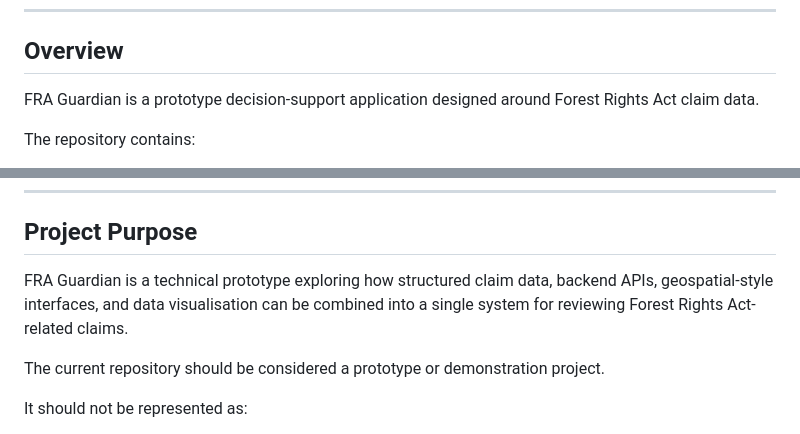
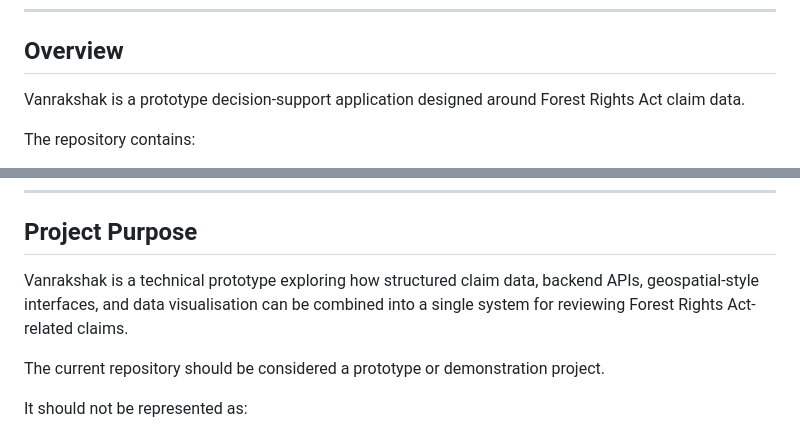
Before and after one commit to nilabhumeshsingh/FRA-Guardian-AI-Decision-Support-ISRO-Bhuvan-Satellite-Verification-System, a Markdown page: README.md, 2 parts joined by grey strips. Rendered like a GitHub page.

Commit message:
Rename project from FRA Guardian to Vanrakshak

```diff
--- a/README.md
+++ b/README.md
@@ -6,7 +6,7 @@ A full-stack prototype for managing and reviewing Forest Rights Act (FRA) land c
 
 ## Overview
 
-FRA Guardian is a prototype decision-support application designed around Forest Rights Act claim data.
+Vanrakshak is a prototype decision-support application designed around Forest Rights Act claim data.
 
 The repository contains:
 
@@ -27,7 +27,7 @@ The project is structured as an application prototype rather than a production-r
 
 ## Project Purpose
 
-FRA Guardian is a technical prototype exploring how structured claim data, backend APIs, geospatial-style interfaces, and data visualisation can be combined into a single system for reviewing Forest Rights Act-related claims.
+Vanrakshak is a technical prototype exploring how structured claim data, backend APIs, geospatial-style interfaces, and data visualisation can be combined into a single system for reviewing Forest Rights Act-related claims.
 
 The current repository should be considered a prototype or demonstration project.
 
```
